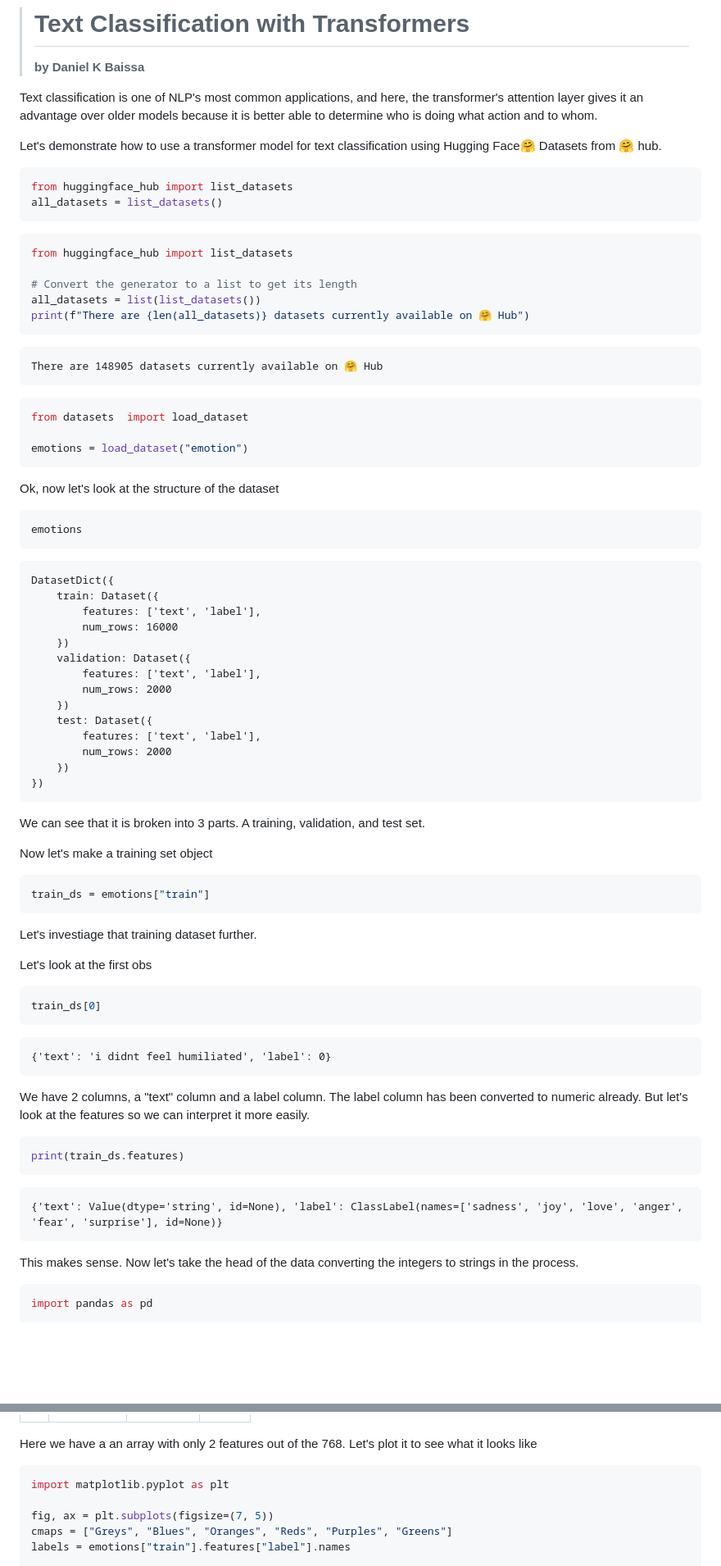
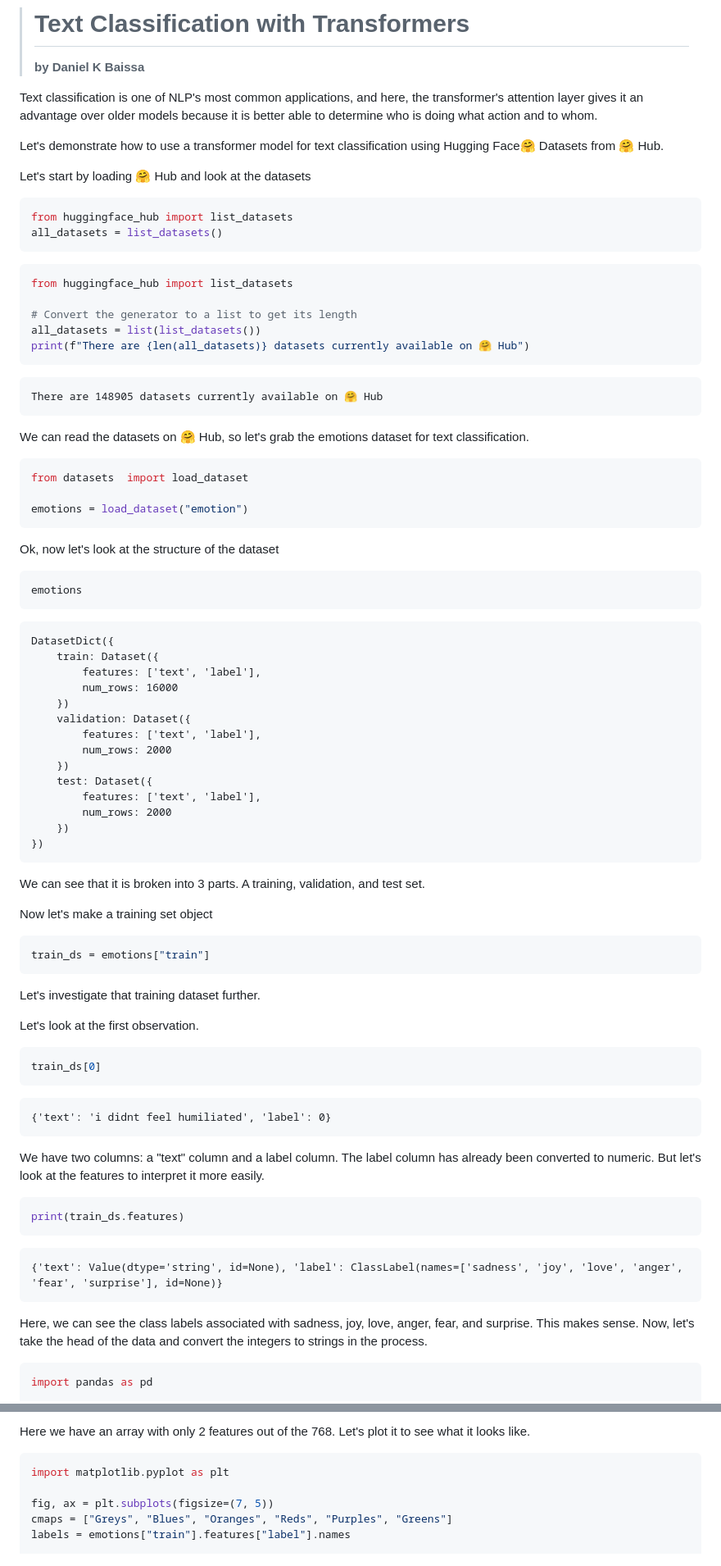
Before and after one commit to DanBaissa/NLP, a Markdown page: Text_classification/Text_classification.md, 2 parts joined by grey strips. Shown at 82% size. GitHub-like rendering; blank space fills up the shorter version.

````diff
--- a/Text_classification/Text_classification.md
+++ b/Text_classification/Text_classification.md
@@ -1,19 +1,19 @@
-># Text Classification with Transformers
+> # Text Classification with Transformers
+>
 > **by Daniel K Baissa**
-
 
 Text classification is one of NLP's most common applications, and here, the transformer's attention layer gives it an advantage over older models because it is better able to determine who is doing what action and to whom.
 
-Let's demonstrate how to use a transformer model for text classification using Hugging Face🤗 Datasets from 🤗 hub.
+Let's demonstrate how to use a transformer model for text classification using Hugging Face🤗 Datasets from 🤗 Hub.
 
+Let's start by loading 🤗 Hub and look at the datasets
 
-```python
+``` python
 from huggingface_hub import list_datasets
 all_datasets = list_datasets()
 ```
 
-
-```python
+``` python
 from huggingface_hub import list_datasets
 
 # Convert the generator to a list to get its length
@@ -21,83 +21,74 @@ all_datasets = list(list_datasets())
 print(f"There are {len(all_datasets)} datasets currently available on 🤗 Hub")
 ```
 
-    There are 148905 datasets currently available on 🤗 Hub
+```
+There are 148905 datasets currently available on 🤗 Hub
+```
 
+We can read the datasets on 🤗 Hub, so let's grab the emotions dataset for text classification.
 
-
-```python
+``` python
 from datasets  import load_dataset
 
 emotions = load_dataset("emotion")
 ```
 
-
 Ok, now let's look at the structure of the dataset
 
-
-```python
+``` python
 emotions
 ```
 
-
-
-
-    DatasetDict({
-        train: Dataset({
-            features: ['text', 'label'],
-            num_rows: 16000
-        })
-        validation: Dataset({
-            features: ['text', 'label'],
-            num_rows: 2000
-        })
-        test: Dataset({
-            features: ['text', 'label'],
-            num_rows: 2000
-        })
+```
+DatasetDict({
+    train: Dataset({
+        features: ['text', 'label'],
+        num_rows: 16000
     })
-
-
+    validation: Dataset({
+        features: ['text', 'label'],
+        num_rows: 2000
+    })
+    test: Dataset({
+        features: ['text', 'label'],
+        num_rows: 2000
+    })
+})
+```
 
 We can see that it is broken into 3 parts. A training, validation, and test set.
 
 Now let's make a training set object
 
-
-```python
+``` python
 train_ds = emotions["train"]
 ```
 
-Let's investiage that training dataset further.
+Let's investigate that training dataset further.
 
-Let's look at the first obs
+Let's look at the first observation.
 
-
-```python
+``` python
 train_ds[0]
 ```
 
+```
+{'text': 'i didnt feel humiliated', 'label': 0}
+```
 
+We have two columns: a "text" column and a label column. The label column has already been converted to numeric. But let's look at the features to interpret it more easily.
 
-
-    {'text': 'i didnt feel humiliated', 'label': 0}
-
-
-
-We have 2 columns, a "text" column and a label column. The label column has been converted to numeric already. But let's look at the features so we can interpret it more easily.
-
-
-```python
+``` python
 print(train_ds.features)
 ```
 
-    {'text': Value(dtype='string', id=None), 'label': ClassLabel(names=['sadness', 'joy', 'love', 'anger', 'fear', 'surprise'], id=None)}
+```
+{'text': Value(dtype='string', id=None), 'label': ClassLabel(names=['sadness', 'joy', 'love', 'anger', 'fear', 'surprise'], id=None)}
+```
 
+Here, we can see the class labels associated with sadness, joy, love, anger, fear, and surprise. This makes sense. Now, let's take the head of the data and convert the integers to strings in the process.
 
-This makes sense. Now let's take the head of the data converting the integers to strings in the process.
-
-
-```python
+``` python
 import pandas as pd
 
 emotions.set_format(type="pandas")
@@ -454,11 +362,8 @@ df_emb.head()
 </div>
 
+Here we have an array with only 2 features out of the 768. Let's plot it to see what it looks like.
 
-
-Here we have a an array with only 2 features out of the 768. Let's plot it to see what it looks like
-
-
-```python
+``` python
 import matplotlib.pyplot as plt
 
 fig, ax = plt.subplots(figsize=(7, 5))
````
Also changed, not shown: other parts of Text_classification/Text_classification.md (+184 -280 lines).
